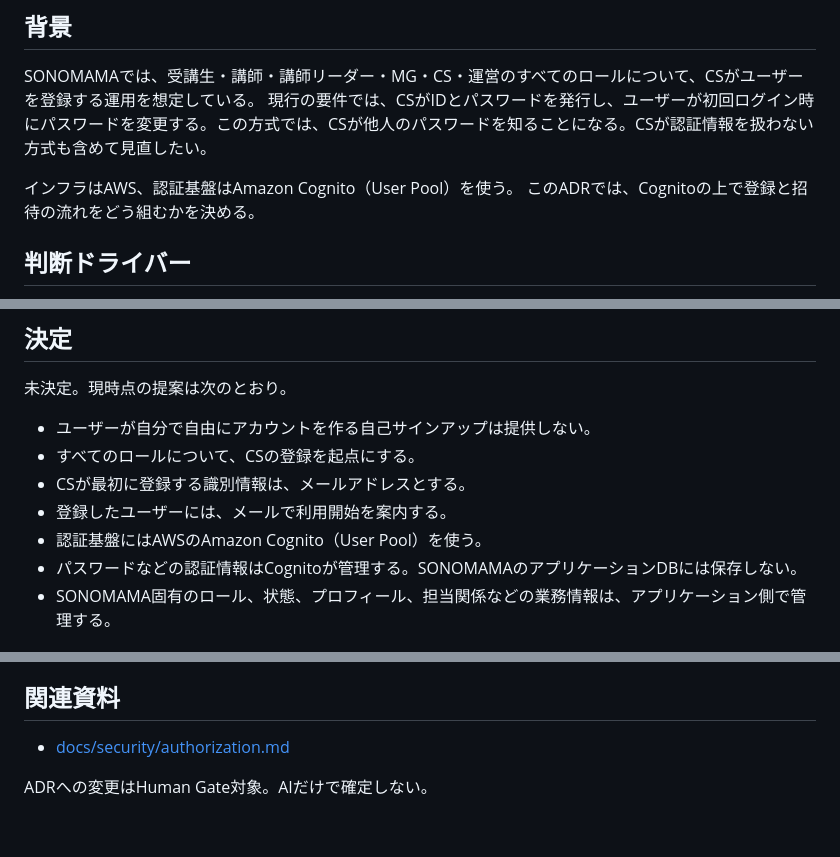
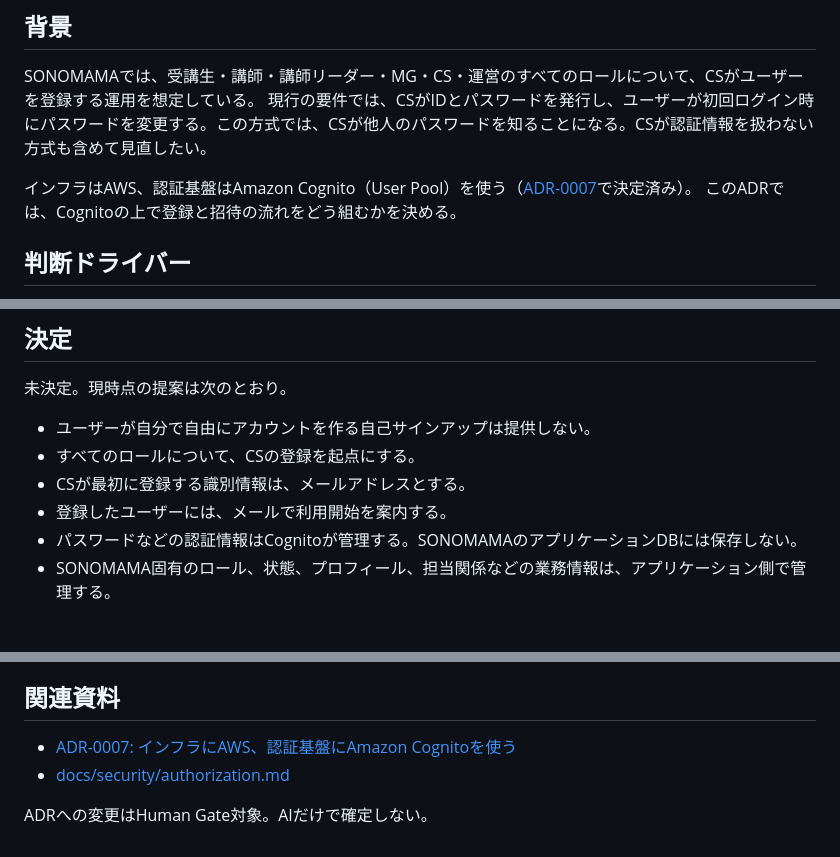
Before and after one commit to yanagisawahidetoshi/sonomama-harness, a Markdown page: docs/adr/0002-user-registration-and-invitation.md, 3 parts joined by grey strips. GitHub-like rendering.

Commit message:
docs: decide AWS and Amazon Cognito in ADR-0007 and keep ADR-0002 proposed
Co-Authored-By: Claude Opus 5.5 <noreply@anthropic.com>

```diff
--- a/docs/adr/0002-user-registration-and-invitation.md
+++ b/docs/adr/0002-user-registration-and-invitation.md
@@ -14,7 +14,7 @@ Option A / Option Bのどちらを採るかも含め、人が判断してから
 SONOMAMAでは、受講生・講師・講師リーダー・MG・CS・運営のすべてのロールについて、CSがユーザーを登録する運用を想定している。
 現行の要件では、CSがIDとパスワードを発行し、ユーザーが初回ログイン時にパスワードを変更する。この方式では、CSが他人のパスワードを知ることになる。CSが認証情報を扱わない方式も含めて見直したい。
 
-インフラはAWS、認証基盤はAmazon Cognito（User Pool）を使う。
+インフラはAWS、認証基盤はAmazon Cognito（User Pool）を使う（[ADR-0007](0007-aws-and-cognito.md)で決定済み）。
 このADRでは、Cognitoの上で登録と招待の流れをどう組むかを決める。
 
 ## 判断ドライバー
@@ -58,7 +58,6 @@ Cognitoには、管理者が作ったユーザーに招待URLからパスワー
 - すべてのロールについて、CSの登録を起点にする。
 - CSが最初に登録する識別情報は、メールアドレスとする。
 - 登録したユーザーには、メールで利用開始を案内する。
-- 認証基盤にはAWSのAmazon Cognito（User Pool）を使う。
 - パスワードなどの認証情報はCognitoが管理する。SONOMAMAのアプリケーションDBには保存しない。
 - SONOMAMA固有のロール、状態、プロフィール、担当関係などの業務情報は、アプリケーション側で管理する。
 
@@ -135,6 +134,7 @@ Option Aでは、3と4が「一時パスワードを受け取ってログイン
 
 ## 関連資料
 
+- [ADR-0007: インフラにAWS、認証基盤にAmazon Cognitoを使う](0007-aws-and-cognito.md)
 - [docs/security/authorization.md](../security/authorization.md)
 
 ADRへの変更はHuman Gate対象。AIだけで確定しない。
```
Also changed, not shown: docs/adr/0007-aws-and-cognito.md (added, +30 -0 lines).
